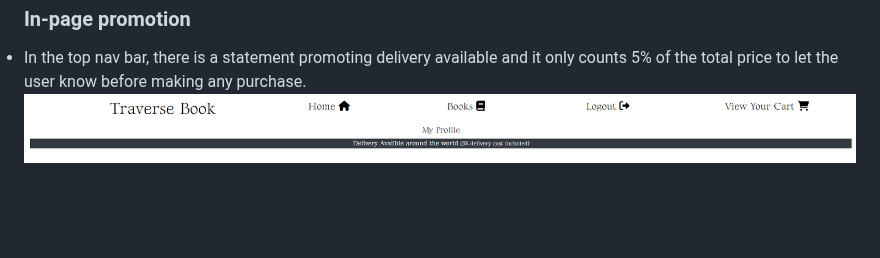
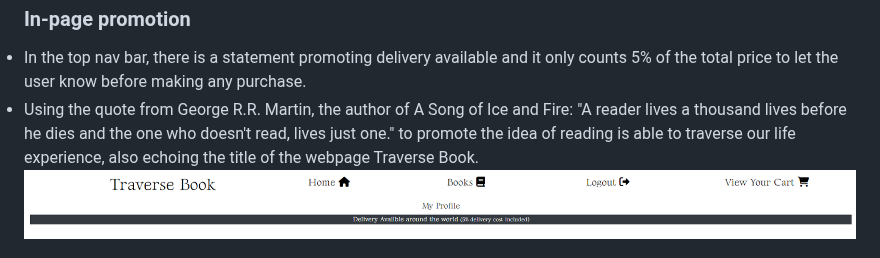
Before and after one commit to HoLaw77/CI-Project-5.2, a Markdown page: README.md, the part around the change. Drawn GitHub-style; blank space fills up the shorter version.

Commit message:
Add quote explaination in readme

```diff
--- a/README.md
+++ b/README.md
@@ -62,6 +62,8 @@
 
 <h3>In-page promotion</h3>
 <li>In the top nav bar, there is a statement promoting delivery available and it only counts 5% of the total price to let the user know before making any purchase.</li>
+
+<li>Using the quote from George R.R. Martin, the author of A Song of Ice and Fire: "A reader lives a thousand lives before he dies and the one who doesn't read, lives just one." to promote the idea of reading is able to traverse our life experience, also echoing the title of the webpage Traverse Book.</li>
 
 ![top nav bar](static/image/documentation/topnav.png)
 
```
